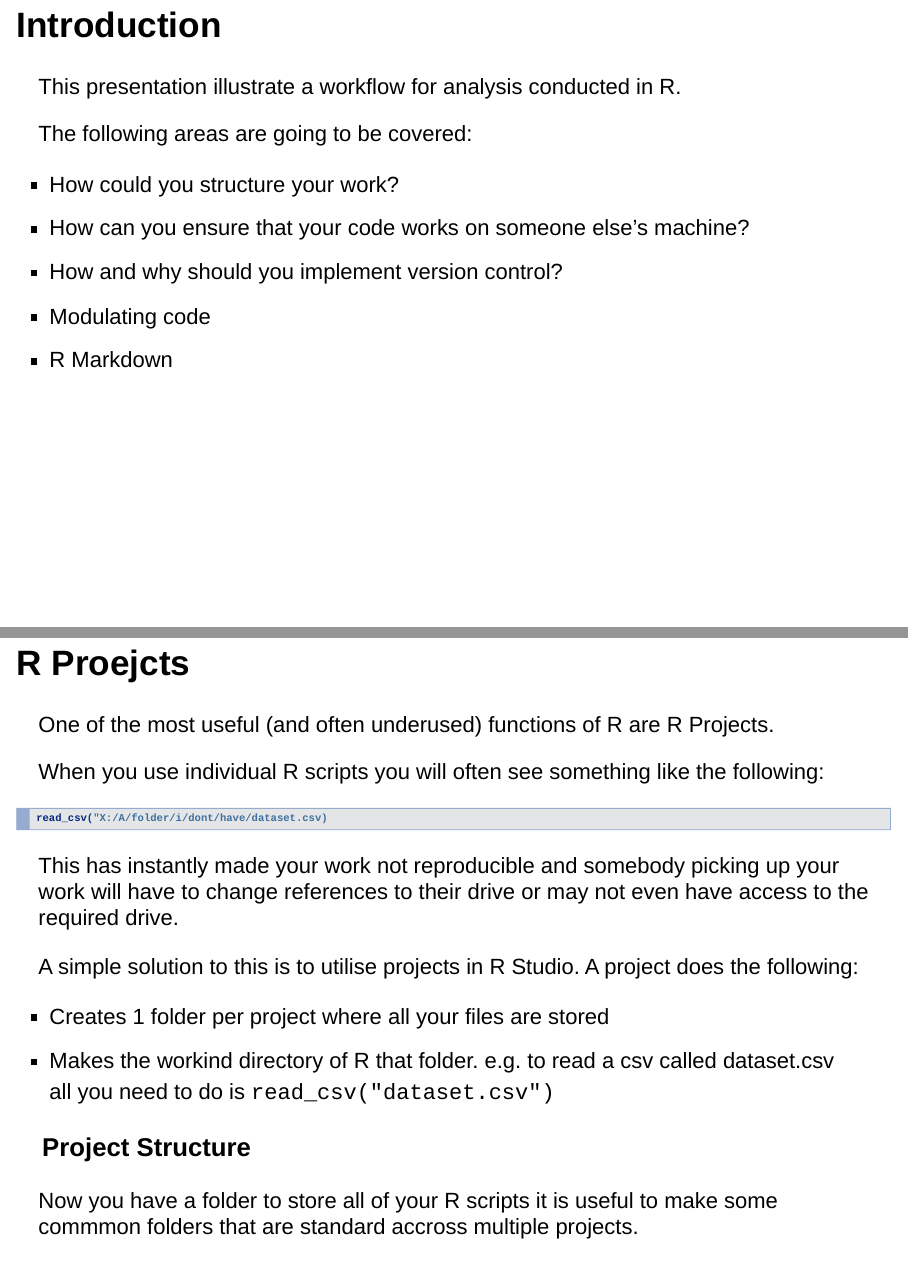
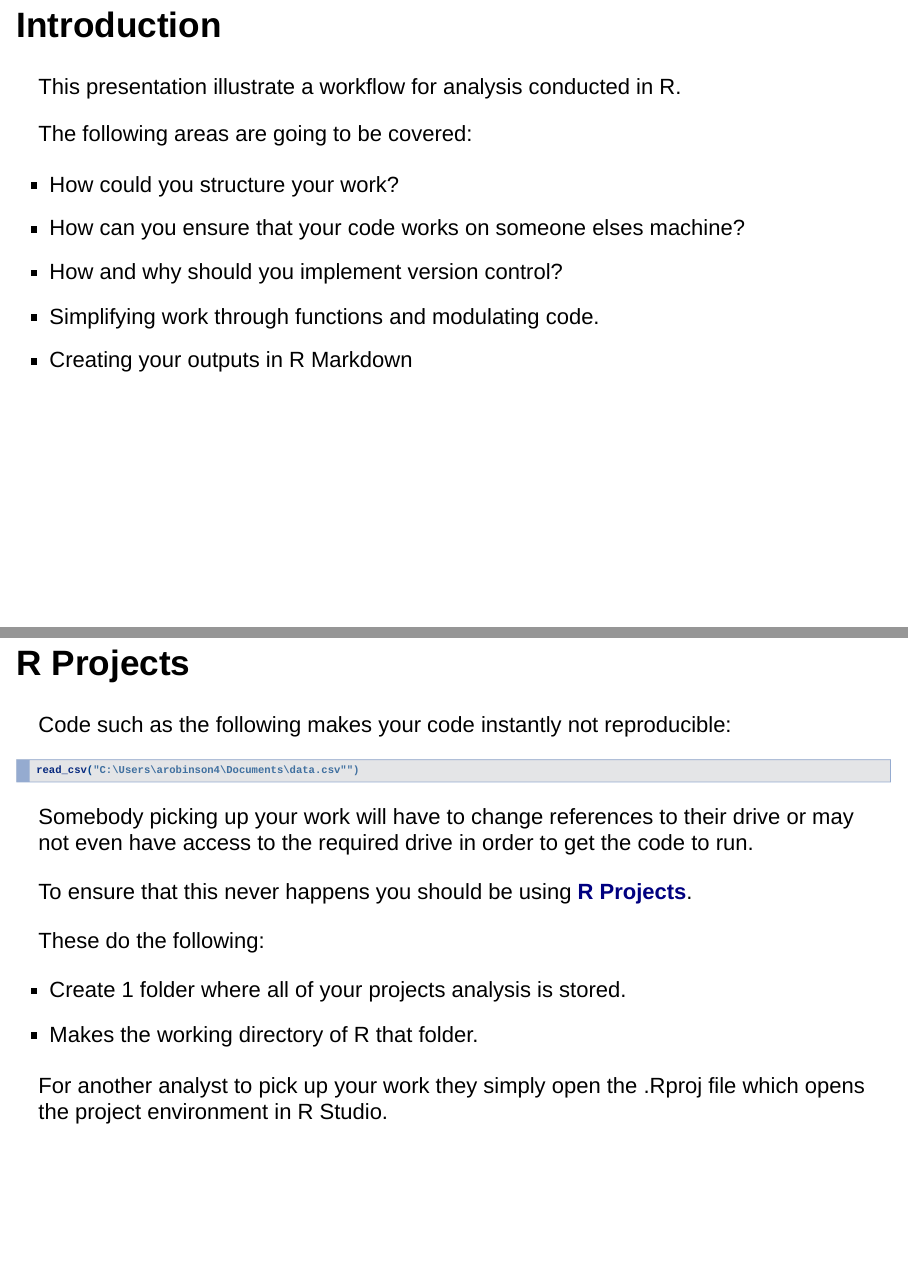
Before and after one commit to adamrobinson361/r-workflow, an R Markdown document (presentation.Rmd): pages 2 and 3 of 9 before the commit and pages 2 and 3 of 11 after it, joined at a grey line. Rendered offline with R 4.5, knitr and Pandoc, with nearby package versions; drawn as Slidy slides in place of the format the file asks for.

Commit message:
Added Dfe Style and corrected spelling

````diff
--- a/presentation.Rmd
+++ b/presentation.Rmd
@@ -2,7 +2,11 @@
 title: "R Workflow"
 author: "Adam Robinson"
 date: "15/09/2017"
-output: ioslides_presentation
+output:
+  ioslides_presentation:
+    widescreen: true
+    css: www/presentation_style.css
+    logo:  logo.png
 ---
 
 ```{r setup, include=FALSE}
@@ -16,29 +20,27 @@ This presentation illustrate a workflow for analysis conducted in R.
 The following areas are going to be covered:
 
 - How could you structure your work?
-- How can you ensure that your code works on someone else's machine?
+- How can you ensure that your code works on someone elses machine?
 - How and why should you implement version control?
-- Modulating code
-- R Markdown
+- Simplifying work through functions and modulating code.
+- Creating your outputs in R Markdown
 
-## R Proejcts
+## R Projects
 
-One of the most useful (and often underused) functions of R are R Projects.
-
-When you use individual R scripts you will often see something like the following:
+Code such as the following makes your code instantly not reproducible:
 
 ```r
-read_csv("X:/A/folder/i/dont/have/dataset.csv)
+read_csv("C:\Users\arobinson4\Documents\data.csv"")
 ```
 
-This has instantly made your work not reproducible and somebody picking up your work will have to change references to their drive or may not even have access to the required drive.
+Somebody picking up your work will have to change references to their drive or may not even have access to the required drive in order to get the code to run.
 
-  A simple solution to this is to utilise projects in R Studio. A project does the following:
+To ensure that this never happens you should be using **[R Projects](https://support.rstudio.com/hc/en-us/articles/200526207-Using-Projects)**.
 
-- Creates 1 folder per project where all your files are stored
-- Makes the workind directory of R that folder. e.g. to read a csv called dataset.csv all you need to do is `read_csv("dataset.csv")`
+These do the following:
 
-### Project Structure
+- Create 1 folder where all of your projects analysis is stored.
+- Makes the working directory of R that folder.
 
-Now you have a folder to store all of your R scripts it is useful to make some commmon folders that are standard accross multiple projects.
+For another analyst to pick up your work they simply open the .Rproj file which opens the project environment in R Studio.
 
--- /dev/null
+++ b/www/presentation_style.css
@@ -0,0 +1,73 @@
+slide {
+  background-color: white;
+  background-size: cover;
+}
+
+h2 {
+     color: #104F75;
+     font-family: Arial,Helvetica Neue,Helvetica,sans-serif;
+     padding: 0 0 0 0 ;
+     margin-bottom: -25px;
+}
+
+p, ol, li {
+    color: black;
+    font-family: Arial,Helvetica Neue,Helvetica,sans-serif;
+    font-size: 18px;
+}
+
+slides > slide:not(.nobackground):before {
+  width: 130px;
+  height: 75px;
+  background-size: 130px 75px;
+}
+
+.gdbar img {
+  width: 0 !important;
+  height: 0 !important;
+  margin: 0 0;
+}
+
+.gdbar {
+  width: 0 !important;
+  height: 0 !important;
+}
+
+ slides > slide.title-slide hgroup h1 {
+      color:#104F75;
+      font-weight: bold;
+      font-family: Arial,Helvetica Neue,Helvetica,sans-serif;
+    }
+
+table,
+.table-condensed,
+table.rmdtable {
+  width: auto;
+  margin-left: 0;
+  margin-right: auto;
+}
+table,
+.table-condensed,
+table.rmdtable,
+table.rmdtable .header th,
+.table > thead > tr > th {
+  border-collapse: collapse;
+  border-style: solid;
+  border-spacing: 0;
+  border-width: medium 0 medium 0;
+  border-color: inherit
+}
+table.rmdtable th,
+table.rmdtable td,
+table th,
+table.rmdtable tr > td:first-child,
+table.rmdtable  {
+  font-size: 80%;
+  padding: 0.4em 0.5em;
+  color: inherit;
+  background: #FFF;
+  font-weight: normal;
+}
+.table > tbody > tr > td {
+  border-width: 0;
+}
````
Also changed, not shown: logo.png (added), presentation.html, presentation.Rmd (26 more changed lines), 2 other files.
